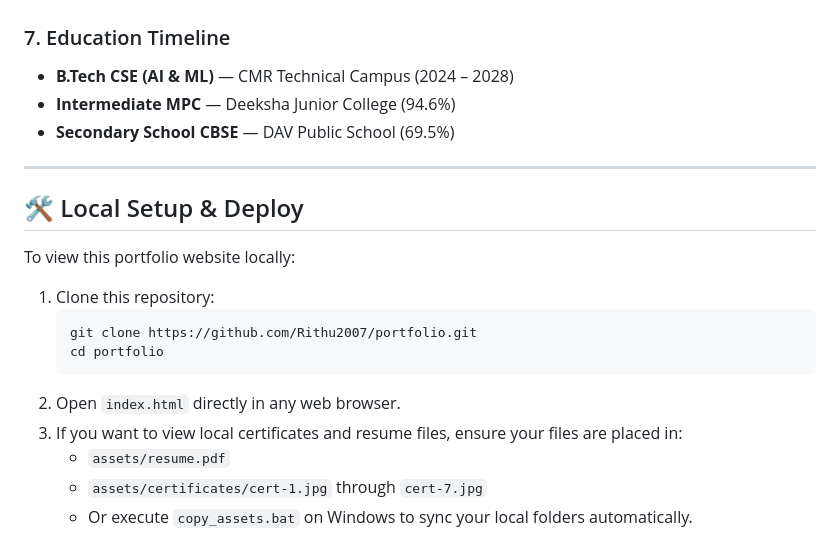
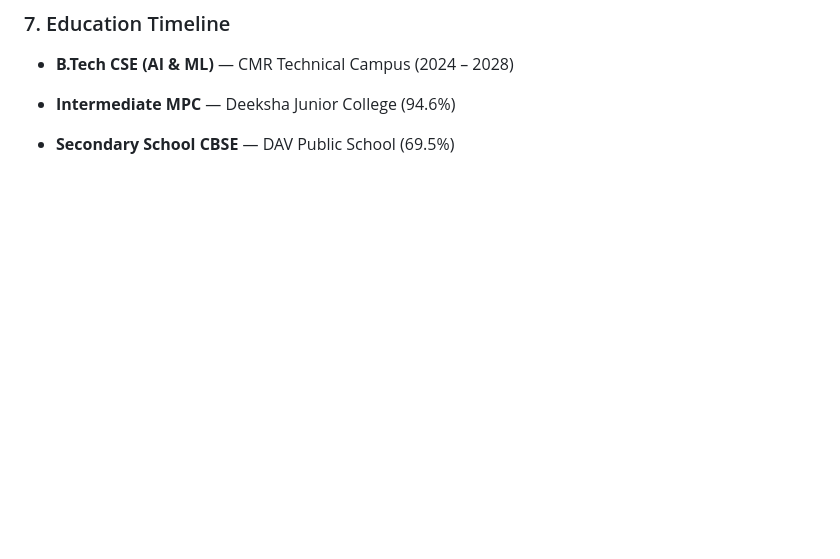
Before and after one commit to Rithu2007/CodeAplha_Portfolio, a Markdown page: README.md, the part around the change. GitHub-like rendering; blank space fills up the shorter version.

````diff
--- a/README.md
+++ b/README.md
@@ -81,21 +81,5 @@ A grid of 7 verified credentials:
 ### 7. Education Timeline
 *   **B.Tech CSE (AI & ML)** — CMR Technical Campus (2024 – 2028)
 *   **Intermediate MPC** — Deeksha Junior College (94.6%)
+
 *   **Secondary School CBSE** — DAV Public School (69.5%)
-
----
-
-## 🛠️ Local Setup & Deploy
-
-To view this portfolio website locally:
-
-1.  Clone this repository:
-    ```bash
-    git clone https://github.com/Rithu2007/portfolio.git
-    cd portfolio
-    ```
-2.  Open `index.html` directly in any web browser.
-3.  If you want to view local certificates and resume files, ensure your files are placed in:
-    *   `assets/resume.pdf`
-    *   `assets/certificates/cert-1.jpg` through `cert-7.jpg`
-    *   Or execute `copy_assets.bat` on Windows to sync your local folders automatically.
````
